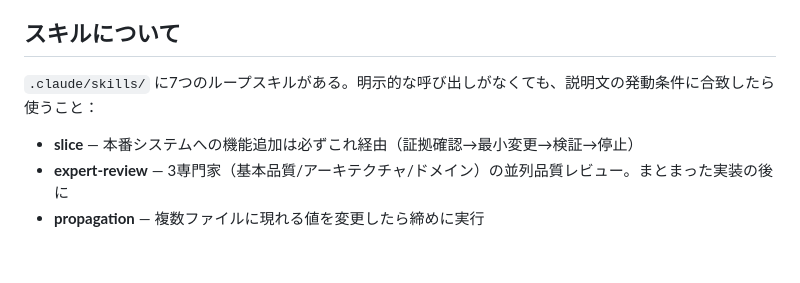
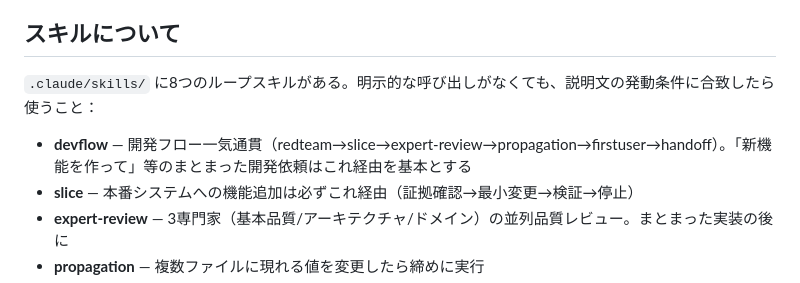
Before and after one commit to subsidy-grant/joseikin-navi, a Markdown page: CLAUDE.md, the part around the change. Rendered like a GitHub page; blank space fills up the shorter version.

Commit message:
devflowスキルを追加（開発フロー一気通貫の統括コマンド）
redteam→slice→expert-review→propagation→firstuser→handoffを1指示で実行。
まとまった開発依頼はdevflow経由を基本とする旨をCLAUDE.mdに明記（8スキル体制）。

Co-Authored-By: Claude Fable 5 <noreply@anthropic.com>

```diff
--- a/CLAUDE.md
+++ b/CLAUDE.md
@@ -27,7 +27,8 @@
 
 ## スキルについて
 
-`.claude/skills/` に7つのループスキルがある。明示的な呼び出しがなくても、説明文の発動条件に合致したら使うこと：
+`.claude/skills/` に8つのループスキルがある。明示的な呼び出しがなくても、説明文の発動条件に合致したら使うこと：
+- **devflow** — 開発フロー一気通貫（redteam→slice→expert-review→propagation→firstuser→handoff）。「新機能を作って」等のまとまった開発依頼はこれ経由を基本とする
 - **slice** — 本番システムへの機能追加は必ずこれ経由（証拠確認→最小変更→検証→停止）
 - **expert-review** — 3専門家（基本品質/アーキテクチャ/ドメイン）の並列品質レビュー。まとまった実装の後に
 - **propagation** — 複数ファイルに現れる値を変更したら締めに実行
```
Also changed, not shown: 1 other file.
